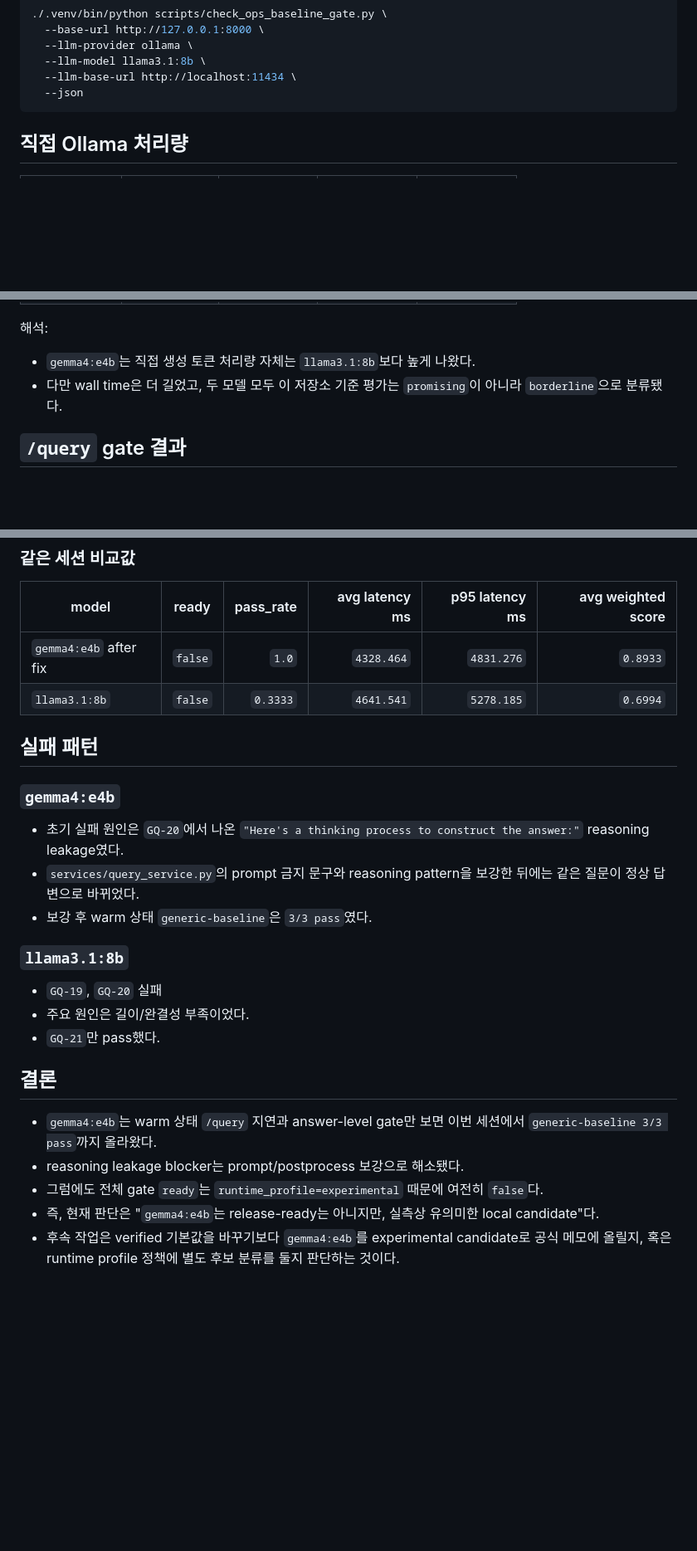
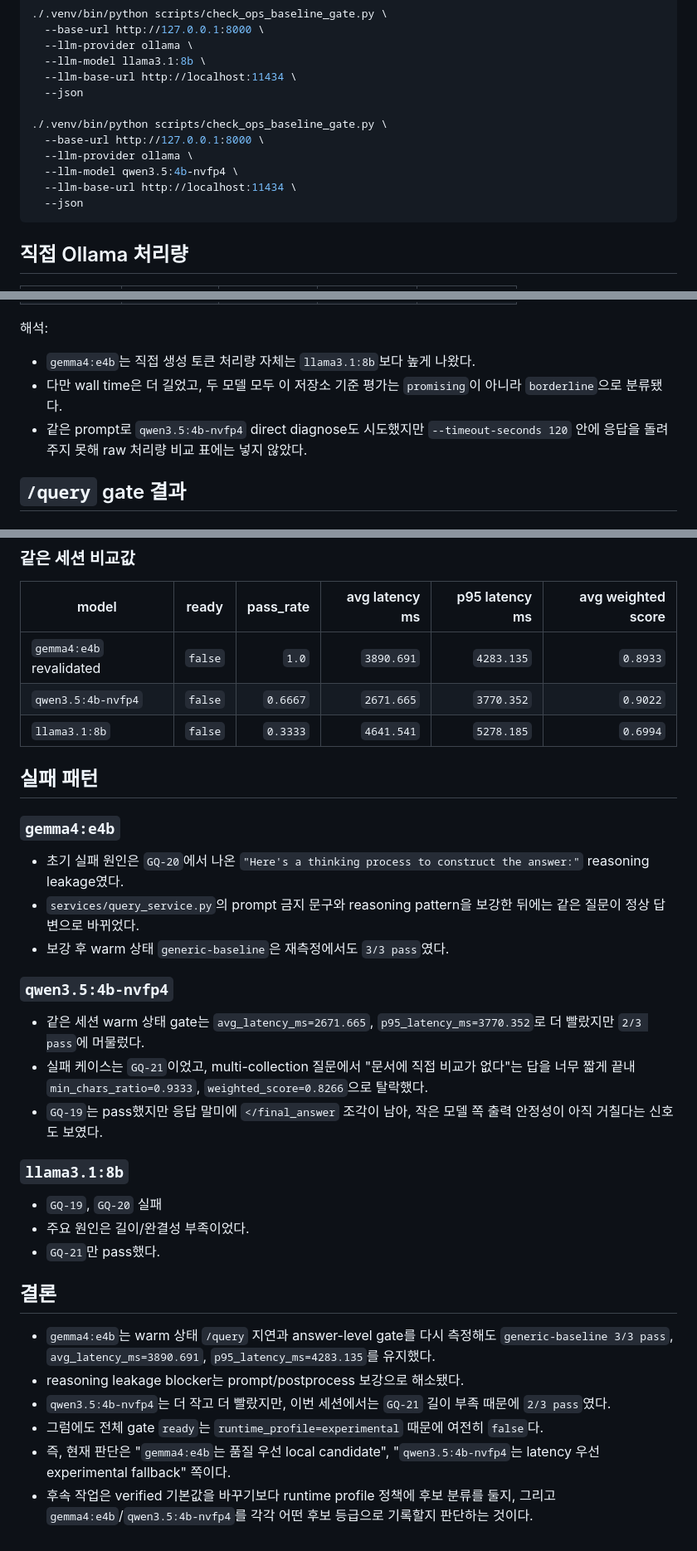
Before and after one commit to redsunjin/trunk_rag, a Markdown page: docs/reports/OLLAMA_GEMMA4_PERF_CHECK_2026-04-05.md, 3 parts joined by grey strips. Shown at 83% size. GitHub-like rendering; blank space fills up the shorter version.

Commit message:
docs(report): revalidate gemma4 vs qwen4b

````diff
--- a/docs/reports/OLLAMA_GEMMA4_PERF_CHECK_2026-04-05.md
+++ b/docs/reports/OLLAMA_GEMMA4_PERF_CHECK_2026-04-05.md
@@ -40,6 +40,13 @@
   --llm-model llama3.1:8b \
   --llm-base-url http://localhost:11434 \
   --json
+
+./.venv/bin/python scripts/check_ops_baseline_gate.py \
+  --base-url http://127.0.0.1:8000 \
+  --llm-provider ollama \
+  --llm-model qwen3.5:4b-nvfp4 \
+  --llm-base-url http://localhost:11434 \
+  --json
 ```
 
 ## 직접 Ollama 처리량
@@ -52,6 +59,7 @@
 해석:
 - `gemma4:e4b`는 직접 생성 토큰 처리량 자체는 `llama3.1:8b`보다 높게 나왔다.
 - 다만 wall time은 더 길었고, 두 모델 모두 이 저장소 기준 평가는 `promising`이 아니라 `borderline`으로 분류됐다.
+- 같은 prompt로 `qwen3.5:4b-nvfp4` direct diagnose도 시도했지만 `--timeout-seconds 120` 안에 응답을 돌려주지 못해 raw 처리량 비교 표에는 넣지 않았다.
 
 ## `/query` gate 결과
 
@@ -73,7 +82,8 @@
 
 | model | ready | pass_rate | avg latency ms | p95 latency ms | avg weighted score |
 | --- | --- | ---: | ---: | ---: | ---: |
-| `gemma4:e4b` after fix | `false` | `1.0` | `4328.464` | `4831.276` | `0.8933` |
+| `gemma4:e4b` revalidated | `false` | `1.0` | `3890.691` | `4283.135` | `0.8933` |
+| `qwen3.5:4b-nvfp4` | `false` | `0.6667` | `2671.665` | `3770.352` | `0.9022` |
 | `llama3.1:8b` | `false` | `0.3333` | `4641.541` | `5278.185` | `0.6994` |
 
 ## 실패 패턴
@@ -81,7 +91,12 @@
 ### `gemma4:e4b`
 - 초기 실패 원인은 `GQ-20`에서 나온 `"Here's a thinking process to construct the answer:"` reasoning leakage였다.
 - `services/query_service.py`의 prompt 금지 문구와 reasoning pattern을 보강한 뒤에는 같은 질문이 정상 답변으로 바뀌었다.
-- 보강 후 warm 상태 `generic-baseline`은 `3/3 pass`였다.
+- 보강 후 warm 상태 `generic-baseline`은 재측정에서도 `3/3 pass`였다.
+
+### `qwen3.5:4b-nvfp4`
+- 같은 세션 warm 상태 gate는 `avg_latency_ms=2671.665`, `p95_latency_ms=3770.352`로 더 빨랐지만 `2/3 pass`에 머물렀다.
+- 실패 케이스는 `GQ-21`이었고, multi-collection 질문에서 "문서에 직접 비교가 없다"는 답을 너무 짧게 끝내 `min_chars_ratio=0.9333`, `weighted_score=0.8266`으로 탈락했다.
+- `GQ-19`는 pass했지만 응답 말미에 `</final_answer` 조각이 남아, 작은 모델 쪽 출력 안정성이 아직 거칠다는 신호도 보였다.
 
 ### `llama3.1:8b`
 - `GQ-19`, `GQ-20` 실패
@@ -89,8 +104,9 @@
 - `GQ-21`만 pass했다.
 
 ## 결론
-- `gemma4:e4b`는 warm 상태 `/query` 지연과 answer-level gate만 보면 이번 세션에서 `generic-baseline 3/3 pass`까지 올라왔다.
+- `gemma4:e4b`는 warm 상태 `/query` 지연과 answer-level gate를 다시 측정해도 `generic-baseline 3/3 pass`, `avg_latency_ms=3890.691`, `p95_latency_ms=4283.135`를 유지했다.
 - reasoning leakage blocker는 prompt/postprocess 보강으로 해소됐다.
+- `qwen3.5:4b-nvfp4`는 더 작고 더 빨랐지만, 이번 세션에서는 `GQ-21` 길이 부족 때문에 `2/3 pass`였다.
 - 그럼에도 전체 gate `ready`는 `runtime_profile=experimental` 때문에 여전히 `false`다.
-- 즉, 현재 판단은 "`gemma4:e4b`는 release-ready는 아니지만, 실측상 유의미한 local candidate"다.
-- 후속 작업은 verified 기본값을 바꾸기보다 `gemma4:e4b`를 experimental candidate로 공식 메모에 올릴지, 혹은 runtime profile 정책에 별도 후보 분류를 둘지 판단하는 것이다.
+- 즉, 현재 판단은 "`gemma4:e4b`는 품질 우선 local candidate", "`qwen3.5:4b-nvfp4`는 latency 우선 experimental fallback" 쪽이다.
+- 후속 작업은 verified 기본값을 바꾸기보다 runtime profile 정책에 후보 분류를 둘지, 그리고 `gemma4:e4b`/`qwen3.5:4b-nvfp4`를 각각 어떤 후보 등급으로 기록할지 판단하는 것이다.
````
Also changed, not shown: other parts of docs/reports/OLLAMA_GEMMA4_PERF_CHECK_2026-04-05.md (+3 -2 lines), NEXT_SESSION_PLAN.md (+3 -1 lines), TODO.md (+3 -0 lines).
